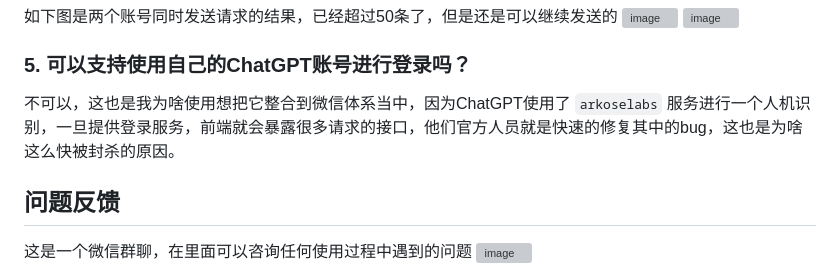
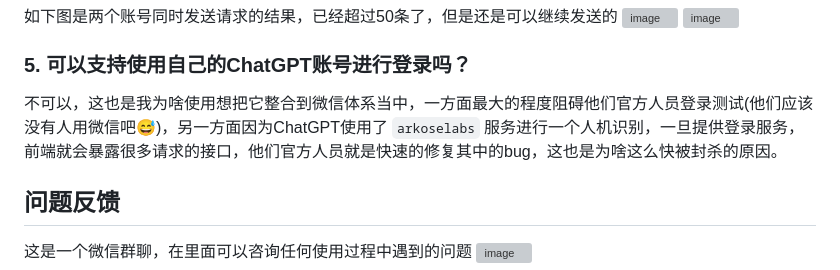
Before and after one commit to FakeOAI/deploy, a Markdown page: README.md, the part around the change. GitHub-like rendering; grey boxes are pictures that could not be loaded.

```diff
--- a/README.md
+++ b/README.md
@@ -56,7 +56,7 @@
 
 ### 5. 可以支持使用自己的ChatGPT账号进行登录吗？
 
-不可以，这也是我为啥使用想把它整合到微信体系当中，因为ChatGPT使用了 `arkoselabs` 服务进行一个人机识别，一旦提供登录服务，前端就会暴露很多请求的接口，他们官方人员就是快速的修复其中的bug，这也是为啥这么快被封杀的原因。
+不可以，这也是我为啥使用想把它整合到微信体系当中，一方面最大的程度阻碍他们官方人员登录测试(他们应该没有人用微信吧😅)，另一方面因为ChatGPT使用了 `arkoselabs` 服务进行一个人机识别，一旦提供登录服务，前端就会暴露很多请求的接口，他们官方人员就是快速的修复其中的bug，这也是为啥这么快被封杀的原因。
 
 ## 问题反馈
 
```
